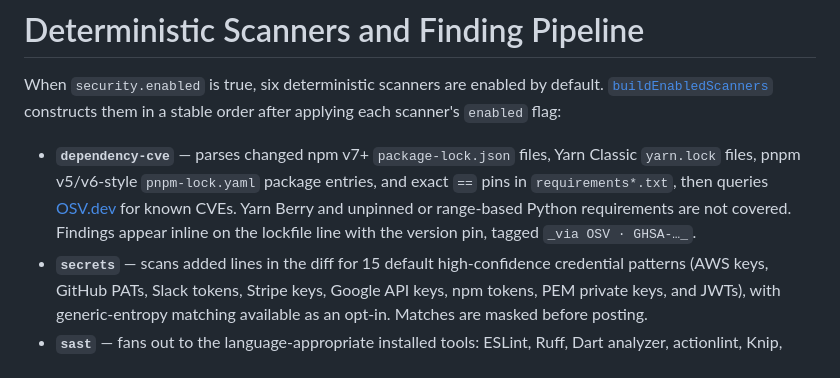
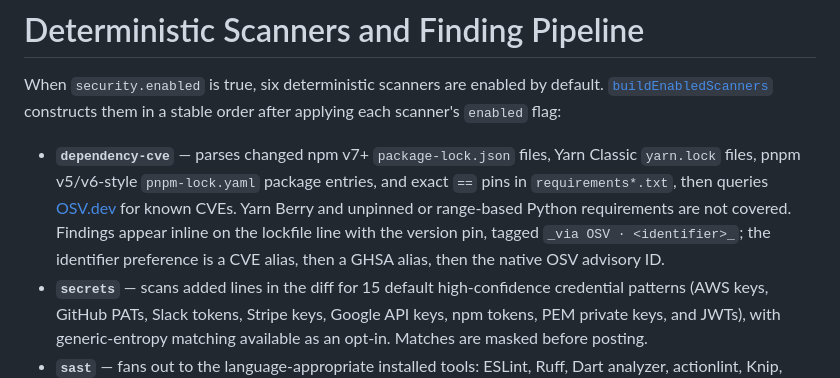
Before and after one commit to driches/vor, a Markdown page: knowledge/scanners.md, the part around the change. GitHub-like rendering.

Commit message:
fix(docs): document OSV identifier precedence
Dependency-CVE findings prefer CVE aliases, then GHSA aliases, and finally native OSV advisory IDs. Document the complete provenance contract instead of implying every finding carries a GHSA.

addressing #3883031720 (review)

```diff
--- a/knowledge/scanners.md
+++ b/knowledge/scanners.md
@@ -10,7 +10,7 @@ timestamp: 2026-07-20T00:00:00Z
 
 When `security.enabled` is true, six deterministic scanners are enabled by default. [`buildEnabledScanners`](../src/scanners/registry.ts) constructs them in a stable order after applying each scanner's `enabled` flag:
 
-- **`dependency-cve`** — parses changed npm v7+ `package-lock.json` files, Yarn Classic `yarn.lock` files, pnpm v5/v6-style `pnpm-lock.yaml` package entries, and exact `==` pins in `requirements*.txt`, then queries [OSV.dev](https://osv.dev) for known CVEs. Yarn Berry and unpinned or range-based Python requirements are not covered. Findings appear inline on the lockfile line with the version pin, tagged `_via OSV · GHSA-…_`.
+- **`dependency-cve`** — parses changed npm v7+ `package-lock.json` files, Yarn Classic `yarn.lock` files, pnpm v5/v6-style `pnpm-lock.yaml` package entries, and exact `==` pins in `requirements*.txt`, then queries [OSV.dev](https://osv.dev) for known CVEs. Yarn Berry and unpinned or range-based Python requirements are not covered. Findings appear inline on the lockfile line with the version pin, tagged `_via OSV · <identifier>_`; the identifier preference is a CVE alias, then a GHSA alias, then the native OSV advisory ID.
 - **`secrets`** — scans added lines in the diff for 15 default high-confidence credential patterns (AWS keys, GitHub PATs, Slack tokens, Stripe keys, Google API keys, npm tokens, PEM private keys, and JWTs), with generic-entropy matching available as an opt-in. Matches are masked before posting.
 - **`sast`** — fans out to the language-appropriate installed tools: ESLint, Ruff, Dart analyzer, actionlint, Knip, Semgrep, TypeScript (`tsc --noEmit`), and golangci-lint. Semgrep uses `--config=auto` and also loads `.vor/semgrep-rules/` when that configured path exists.
 - **`debris`** — catches PR-added merge-conflict markers, debugger statements, focused tests, and stray debug logging.
```
